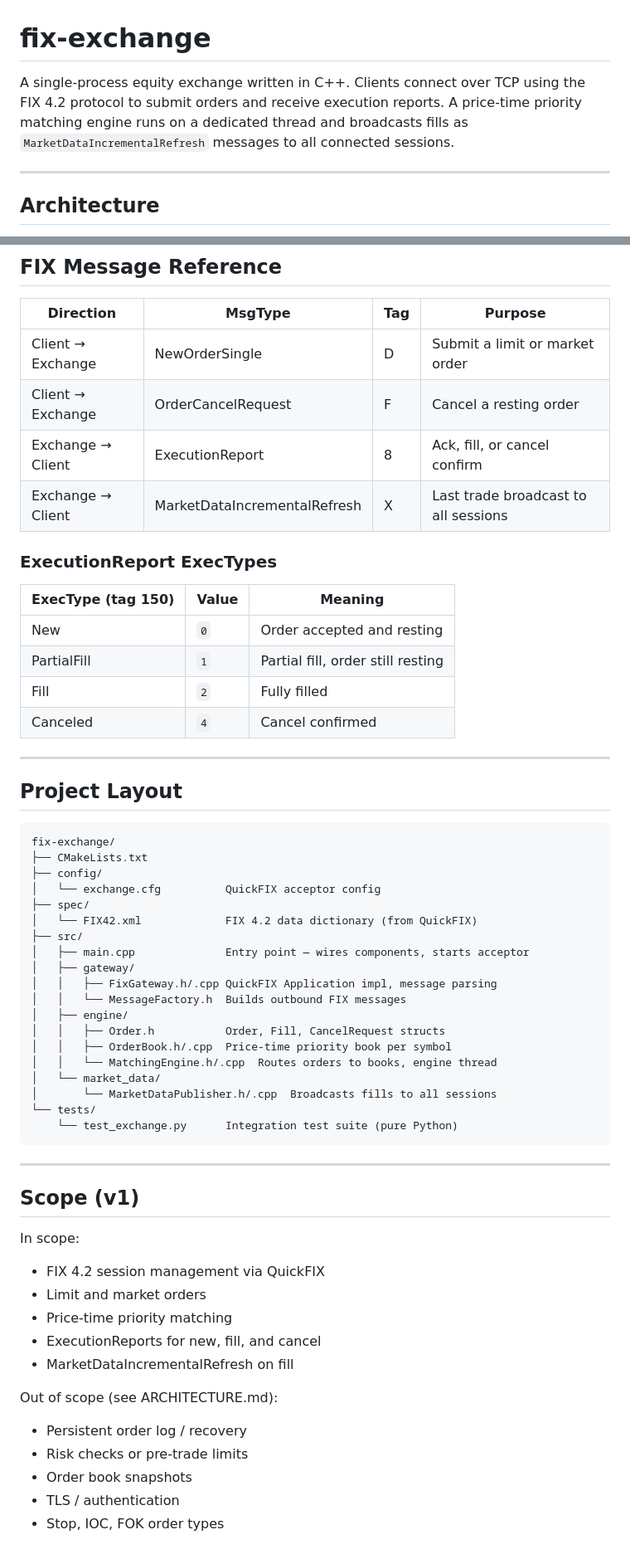
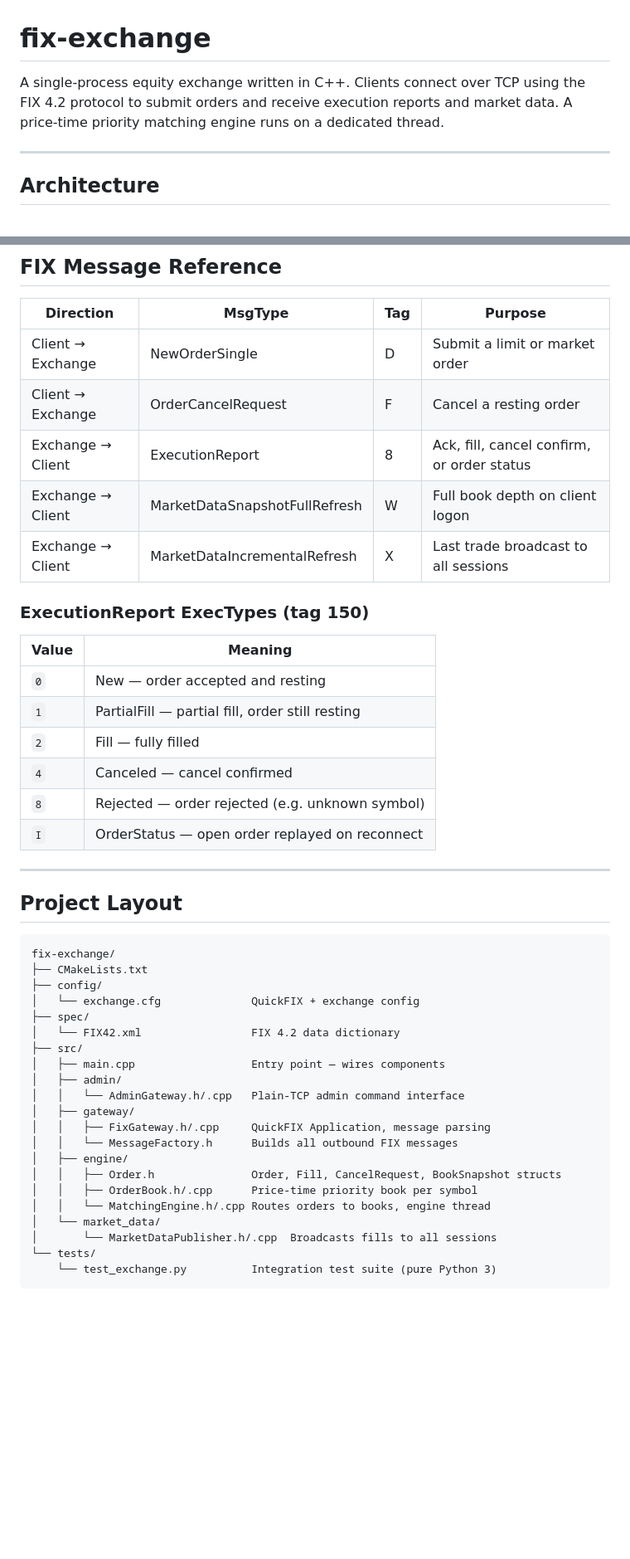
Before and after one commit to koralkulacoglu/fix-exchange, a Markdown page: README.md, 2 parts joined by grey strips. Shown at 83% size. Drawn GitHub-style; blank space fills up the shorter version.

````diff
--- a/README.md
+++ b/README.md
@@ -1,6 +1,6 @@
 # fix-exchange
 
-A single-process equity exchange written in C++. Clients connect over TCP using the FIX 4.2 protocol to submit orders and receive execution reports. A price-time priority matching engine runs on a dedicated thread and broadcasts fills as `MarketDataIncrementalRefresh` messages to all connected sessions.
+A single-process equity exchange written in C++. Clients connect over TCP using the FIX 4.2 protocol to submit orders and receive execution reports and market data. A price-time priority matching engine runs on a dedicated thread.
 
 ---
 
@@ -122,17 +140,20 @@ To support multiple clients, add additional `[SESSION]` blocks with different `T
 |-----------|---------|-----|---------|
 | Client → Exchange | NewOrderSingle | D | Submit a limit or market order |
 | Client → Exchange | OrderCancelRequest | F | Cancel a resting order |
-| Exchange → Client | ExecutionReport | 8 | Ack, fill, or cancel confirm |
+| Exchange → Client | ExecutionReport | 8 | Ack, fill, cancel confirm, or order status |
+| Exchange → Client | MarketDataSnapshotFullRefresh | W | Full book depth on client logon |
 | Exchange → Client | MarketDataIncrementalRefresh | X | Last trade broadcast to all sessions |
 
-### ExecutionReport ExecTypes
+### ExecutionReport ExecTypes (tag 150)
 
-| ExecType (tag 150) | Value | Meaning |
-|--------------------|-------|---------|
-| New | `0` | Order accepted and resting |
-| PartialFill | `1` | Partial fill, order still resting |
-| Fill | `2` | Fully filled |
-| Canceled | `4` | Cancel confirmed |
+| Value | Meaning |
+|-------|---------|
+| `0` | New — order accepted and resting |
+| `1` | PartialFill — partial fill, order still resting |
+| `2` | Fill — fully filled |
+| `4` | Canceled — cancel confirmed |
+| `8` | Rejected — order rejected (e.g. unknown symbol) |
+| `I` | OrderStatus — open order replayed on reconnect |
 
 ---
 
@@ -142,38 +163,22 @@ To support multiple clients, add additional `[SESSION]` blocks with different `T
 fix-exchange/
 ├── CMakeLists.txt
 ├── config/
-│   └── exchange.cfg          QuickFIX acceptor config
+│   └── exchange.cfg              QuickFIX + exchange config
 ├── spec/
-│   └── FIX42.xml             FIX 4.2 data dictionary (from QuickFIX)
+│   └── FIX42.xml                 FIX 4.2 data dictionary
 ├── src/
-│   ├── main.cpp              Entry point — wires components, starts acceptor
+│   ├── main.cpp                  Entry point — wires components
+│   ├── admin/
+│   │   └── AdminGateway.h/.cpp   Plain-TCP admin command interface
 │   ├── gateway/
-│   │   ├── FixGateway.h/.cpp QuickFIX Application impl, message parsing
-│   │   └── MessageFactory.h  Builds outbound FIX messages
+│   │   ├── FixGateway.h/.cpp     QuickFIX Application, message parsing
+│   │   └── MessageFactory.h      Builds all outbound FIX messages
 │   ├── engine/
-│   │   ├── Order.h           Order, Fill, CancelRequest structs
-│   │   ├── OrderBook.h/.cpp  Price-time priority book per symbol
-│   │   └── MatchingEngine.h/.cpp  Routes orders to books, engine thread
+│   │   ├── Order.h               Order, Fill, CancelRequest, BookSnapshot structs
+│   │   ├── OrderBook.h/.cpp      Price-time priority book per symbol
+│   │   └── MatchingEngine.h/.cpp Routes orders to books, engine thread
 │   └── market_data/
 │       └── MarketDataPublisher.h/.cpp  Broadcasts fills to all sessions
 └── tests/
-    └── test_exchange.py      Integration test suite (pure Python)
+    └── test_exchange.py          Integration test suite (pure Python 3)
 ```
-
----
-
-## Scope (v1)
-
-In scope:
-- FIX 4.2 session management via QuickFIX
-- Limit and market orders
-- Price-time priority matching
-- ExecutionReports for new, fill, and cancel
-- MarketDataIncrementalRefresh on fill
-
-Out of scope (see ARCHITECTURE.md):
-- Persistent order log / recovery
-- Risk checks or pre-trade limits
-- Order book snapshots
-- TLS / authentication
-- Stop, IOC, FOK order types
````
Also changed, not shown: other parts of README.md (+42 -24 lines), docs/ARCHITECTURE.md (+84 -66 lines), docs/CONFIGURATION.md (+62 -10 lines).
